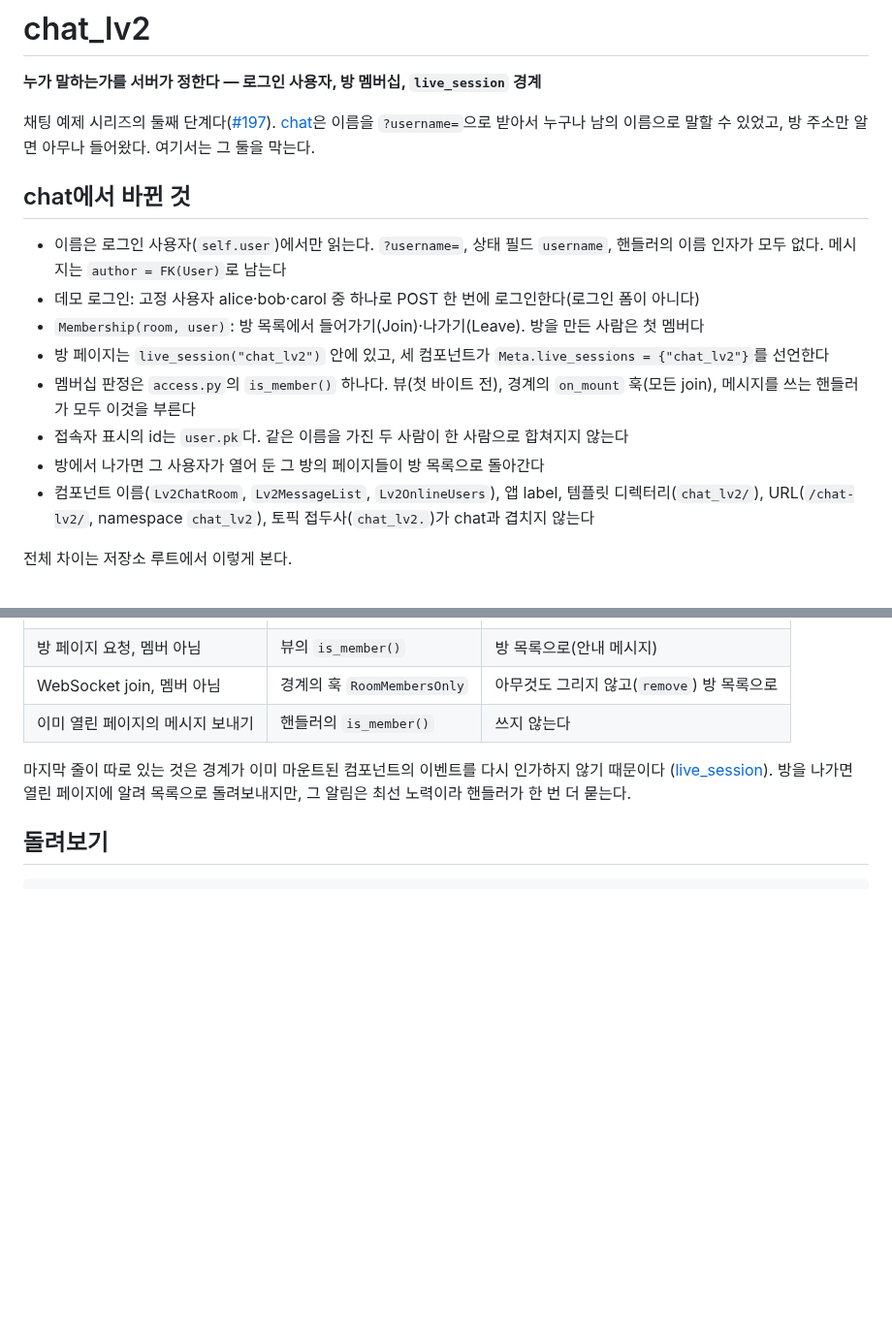
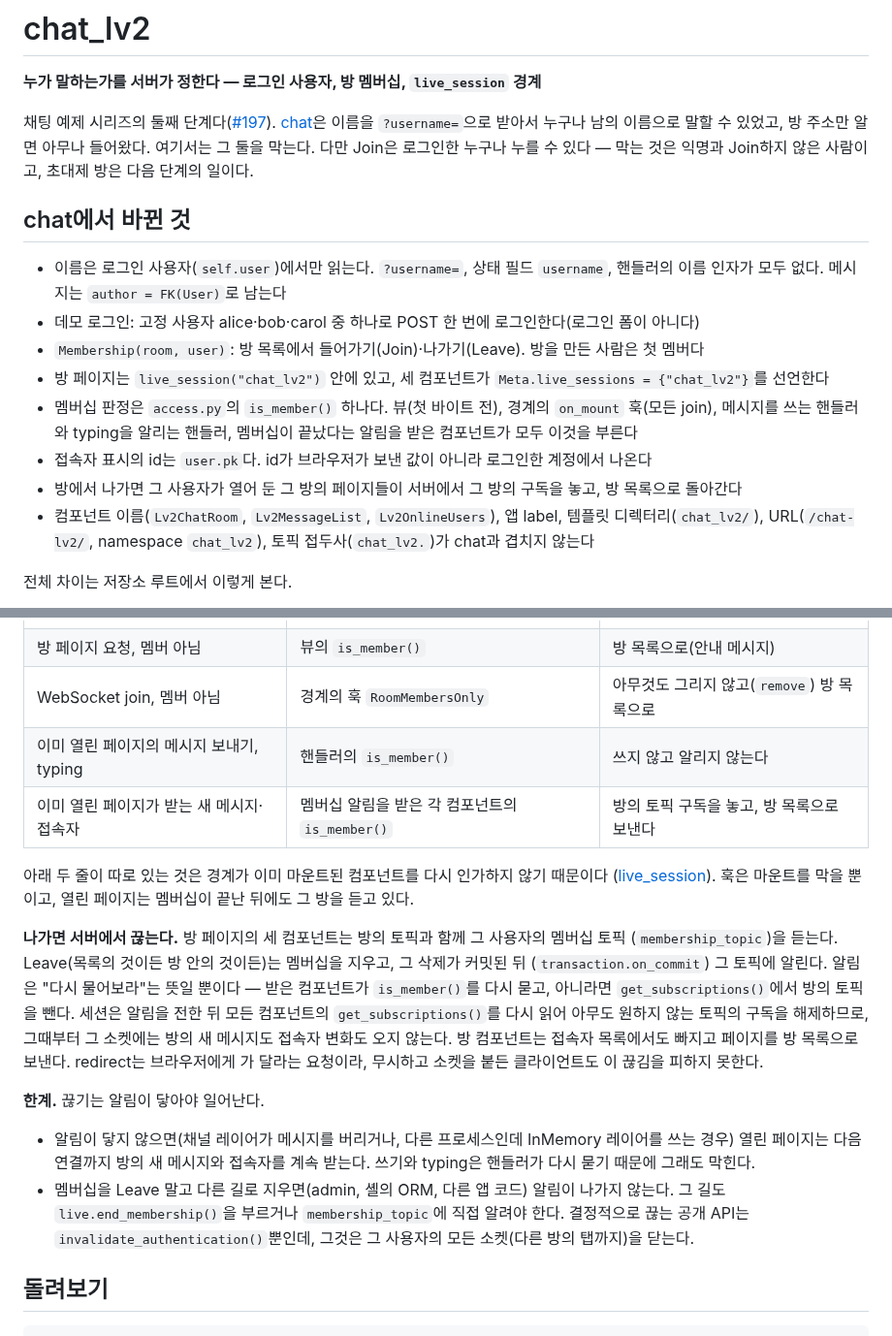
Before and after one commit to itda-work/django-wireview, a Markdown page: examples/chat_lv2/README.md, 2 parts joined by grey strips. Shown at 97% size. Drawn GitHub-style; blank space fills up the shorter version.

Commit message:
docs(examples): Say what a chat_lv2 page hears after its user leaves, and when it does not (#198)
The README's table gains the open page's reads, the server-side cut and its
limits (a lost notice, a membership deleted another way). The README no
longer implies private rooms or that two users could share a name, and
live-session.md says a hook guards only the mount.

```diff
--- a/examples/chat_lv2/README.md
+++ b/examples/chat_lv2/README.md
@@ -4,7 +4,8 @@
 
 채팅 예제 시리즈의 둘째 단계다([#197](https://github.com/itda-work/django-wireview/issues/197)).
 [chat](../chat/)은 이름을 `?username=`으로 받아서 누구나 남의 이름으로 말할 수 있었고, 방 주소만 알면 아무나
-들어왔다. 여기서는 그 둘을 막는다.
+들어왔다. 여기서는 그 둘을 막는다. 다만 Join은 로그인한 누구나 누를 수 있다 — 막는 것은 익명과 Join하지 않은
+사람이고, 초대제 방은 다음 단계의 일이다.
 
 ## chat에서 바뀐 것
 
@@ -14,9 +15,9 @@
 - `Membership(room, user)`: 방 목록에서 들어가기(Join)·나가기(Leave). 방을 만든 사람은 첫 멤버다
 - 방 페이지는 `live_session("chat_lv2")` 안에 있고, 세 컴포넌트가 `Meta.live_sessions = {"chat_lv2"}`를 선언한다
 - 멤버십 판정은 `access.py`의 `is_member()` 하나다. 뷰(첫 바이트 전), 경계의 `on_mount` 훅(모든 join), 메시지를 쓰는
-  핸들러가 모두 이것을 부른다
-- 접속자 표시의 id는 `user.pk`다. 같은 이름을 가진 두 사람이 한 사람으로 합쳐지지 않는다
-- 방에서 나가면 그 사용자가 열어 둔 그 방의 페이지들이 방 목록으로 돌아간다
+  핸들러와 typing을 알리는 핸들러, 멤버십이 끝났다는 알림을 받은 컴포넌트가 모두 이것을 부른다
+- 접속자 표시의 id는 `user.pk`다. id가 브라우저가 보낸 값이 아니라 로그인한 계정에서 나온다
+- 방에서 나가면 그 사용자가 열어 둔 그 방의 페이지들이 서버에서 그 방의 구독을 놓고, 방 목록으로 돌아간다
 - 컴포넌트 이름(`Lv2ChatRoom`, `Lv2MessageList`, `Lv2OnlineUsers`), 앱 label, 템플릿 디렉터리(`chat_lv2/`),
   URL(`/chat-lv2/`, namespace `chat_lv2`), 토픽 접두사(`chat_lv2.`)가 chat과 겹치지 않는다
 
@@ -43,11 +44,28 @@ diff -r -x __pycache__ -x '*.pyi' examples/chat examples/chat_lv2
 | 방 페이지 요청, 로그인 안 함 | `authorize`(`signed_in`) | 방 목록의 로그인으로, `?next=`에 방 주소 |
 | 방 페이지 요청, 멤버 아님 | 뷰의 `is_member()` | 방 목록으로(안내 메시지) |
 | WebSocket join, 멤버 아님 | 경계의 훅 `RoomMembersOnly` | 아무것도 그리지 않고(`remove`) 방 목록으로 |
-| 이미 열린 페이지의 메시지 보내기 | 핸들러의 `is_member()` | 쓰지 않는다 |
+| 이미 열린 페이지의 메시지 보내기, typing | 핸들러의 `is_member()` | 쓰지 않고 알리지 않는다 |
+| 이미 열린 페이지가 받는 새 메시지·접속자 | 멤버십 알림을 받은 각 컴포넌트의 `is_member()` | 방의 토픽 구독을 놓고, 방 목록으로 보낸다 |
 
-마지막 줄이 따로 있는 것은 경계가 이미 마운트된 컴포넌트의 이벤트를 다시 인가하지 않기 때문이다
-([live_session](../../docs/features/live-session.md#로그아웃과-기존-연결)). 방을 나가면 열린 페이지에 알려 목록으로
-돌려보내지만, 그 알림은 최선 노력이라 핸들러가 한 번 더 묻는다.
+아래 두 줄이 따로 있는 것은 경계가 이미 마운트된 컴포넌트를 다시 인가하지 않기 때문이다
+([live_session](../../docs/features/live-session.md#로그아웃과-기존-연결)). 훅은 마운트를 막을 뿐이고, 열린 페이지는
+멤버십이 끝난 뒤에도 그 방을 듣고 있다.
+
+**나가면 서버에서 끊는다.** 방 페이지의 세 컴포넌트는 방의 토픽과 함께 그 사용자의 멤버십 토픽
+(`membership_topic`)을 듣는다. Leave(목록의 것이든 방 안의 것이든)는 멤버십을 지우고, 그 삭제가 커밋된 뒤
+(`transaction.on_commit`) 그 토픽에 알린다. 알림은 "다시 물어보라"는 뜻일 뿐이다 — 받은 컴포넌트가 `is_member()`를
+다시 묻고, 아니라면 `get_subscriptions()`에서 방의 토픽을 뺀다. 세션은 알림을 전한 뒤 모든 컴포넌트의
+`get_subscriptions()`를 다시 읽어 아무도 원하지 않는 토픽의 구독을 해제하므로, 그때부터 그 소켓에는 방의 새
+메시지도 접속자 변화도 오지 않는다. 방 컴포넌트는 접속자 목록에서도 빠지고 페이지를 방 목록으로 보낸다.
+redirect는 브라우저에게 가 달라는 요청이라, 무시하고 소켓을 붙든 클라이언트도 이 끊김을 피하지 못한다.
+
+**한계.** 끊기는 알림이 닿아야 일어난다.
+
+- 알림이 닿지 않으면(채널 레이어가 메시지를 버리거나, 다른 프로세스인데 InMemory 레이어를 쓰는 경우) 열린 페이지는
+  다음 연결까지 방의 새 메시지와 접속자를 계속 받는다. 쓰기와 typing은 핸들러가 다시 묻기 때문에 그래도 막힌다.
+- 멤버십을 Leave 말고 다른 길로 지우면(admin, 셸의 ORM, 다른 앱 코드) 알림이 나가지 않는다. 그 길도
+  `live.end_membership()`을 부르거나 `membership_topic`에 직접 알려야 한다. 결정적으로 끊는 공개 API는
+  `invalidate_authentication()`뿐인데, 그것은 그 사용자의 모든 소켓(다른 방의 탭까지)을 닫는다.
 
 ## 돌려보기
 
```
Also changed, not shown: docs/features/live-session.md (+6 -0 lines).
